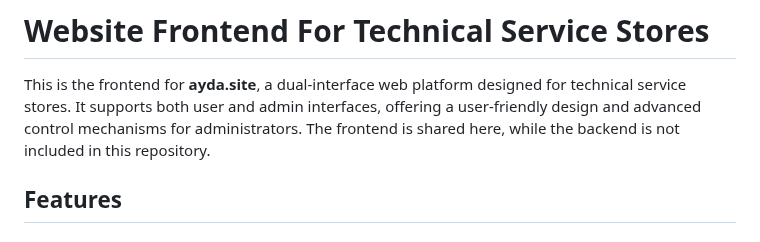
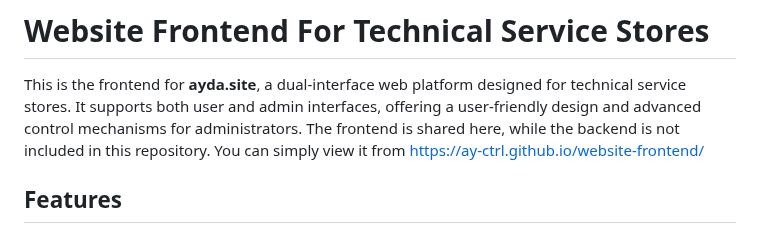
Before and after one commit to ay-ctrl/website-frontend, a Markdown page: README.md, the part around the change. Drawn GitHub-style.

```diff
--- a/README.md
+++ b/README.md
@@ -1,7 +1,7 @@
 # Website Frontend For Technical Service Stores
 
 This is the frontend for **ayda.site**, a dual-interface web platform designed for technical service stores. It supports both user and admin interfaces, offering a user-friendly design and advanced control mechanisms for administrators. The frontend is shared here, while the backend is not included in this repository.
-
+You can simply view it from https://ay-ctrl.github.io/website-frontend/
 ## Features
 
 ### User Interface:
```
